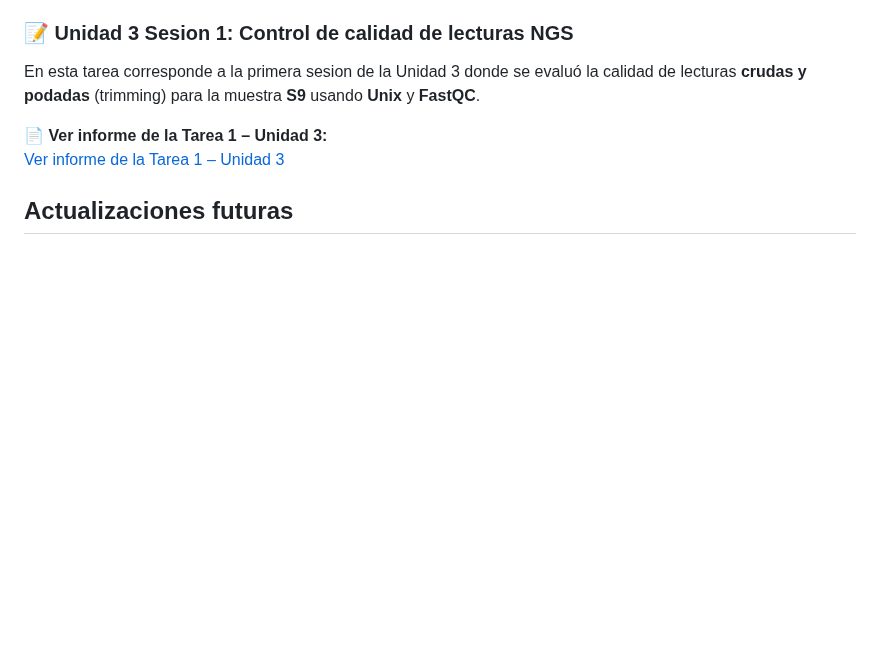
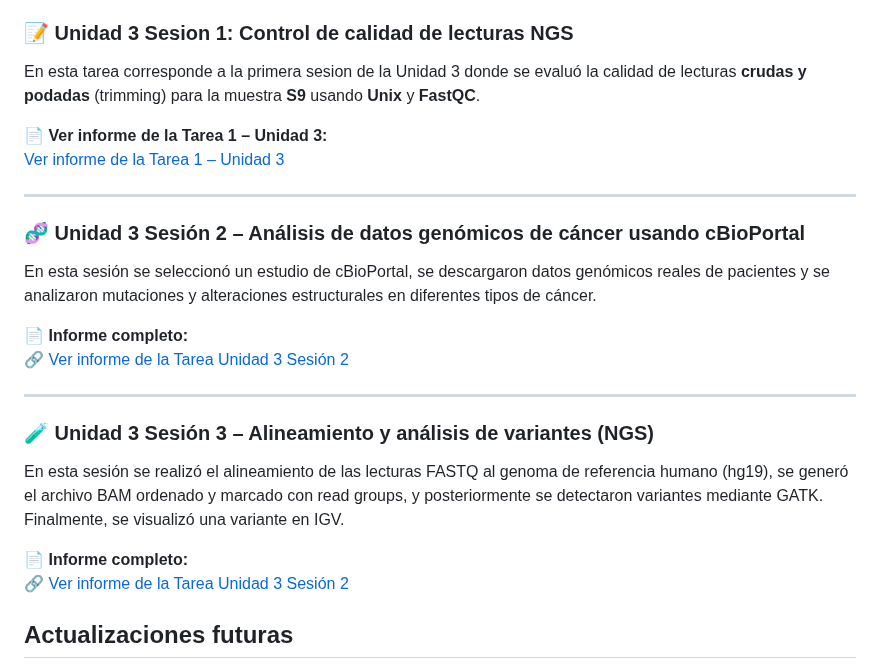
Before and after one commit to pgmaldonado97/Tareas_BioinfRepro2025_PG, a Markdown page: README.md, the part around the change. Drawn GitHub-style; blank space fills up the shorter version.

```diff
--- a/README.md
+++ b/README.md
@@ -65,6 +65,24 @@ En esta tarea corresponde a la primera sesion de la Unidad 3 donde se evaluó la
  📄 **Ver informe de la Tarea 1 – Unidad 3:**
  [Ver informe de la Tarea 1 – Unidad 3](./Unidad%203%20Sesion%201/README.md)
 
+ ---
+
+### 🧬 Unidad 3 Sesión 2 – Análisis de datos genómicos de cáncer usando cBioPortal
+
+En esta sesión se seleccionó un estudio de cBioPortal, se descargaron datos genómicos reales de pacientes y se analizaron mutaciones y alteraciones estructurales en diferentes tipos de cáncer.
+
+📄 **Informe completo:**
+🔗 [Ver informe de la Tarea Unidad 3 Sesión 2](./Unidad%203%20Sesion%202README.md)
+
+---
+### 🧪 Unidad 3 Sesión 3 – Alineamiento y análisis de variantes (NGS)
+
+En esta sesión se realizó el alineamiento de las lecturas FASTQ al genoma de referencia humano (hg19), se generó el archivo BAM ordenado y marcado con read groups, y posteriormente se detectaron variantes mediante GATK. Finalmente, se visualizó una variante en IGV.
+
+📄 **Informe completo:**
+🔗 [Ver informe de la Tarea Unidad 3 Sesión 2](./Unidad%203%20Sesion%203/README.md)
+
+
 
 
 
```
